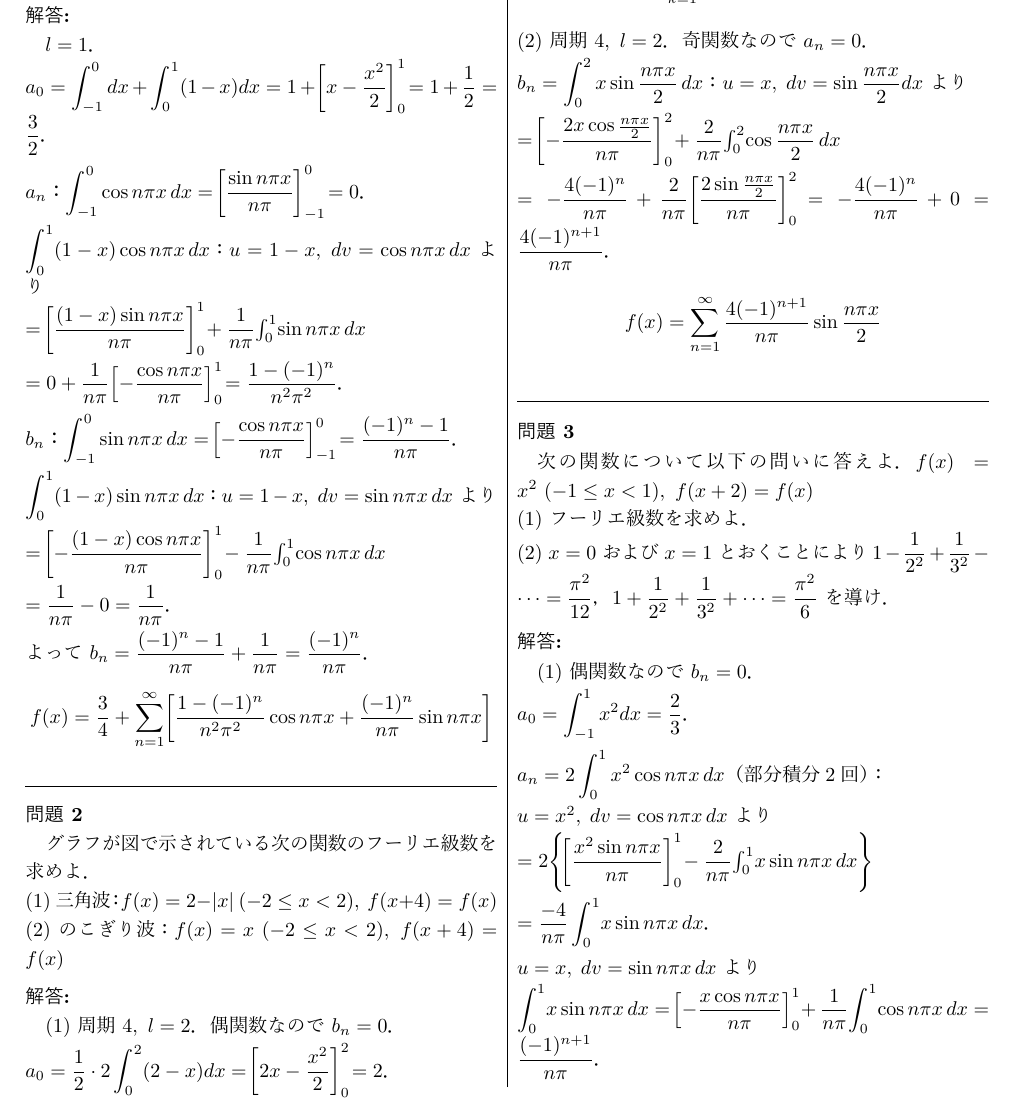
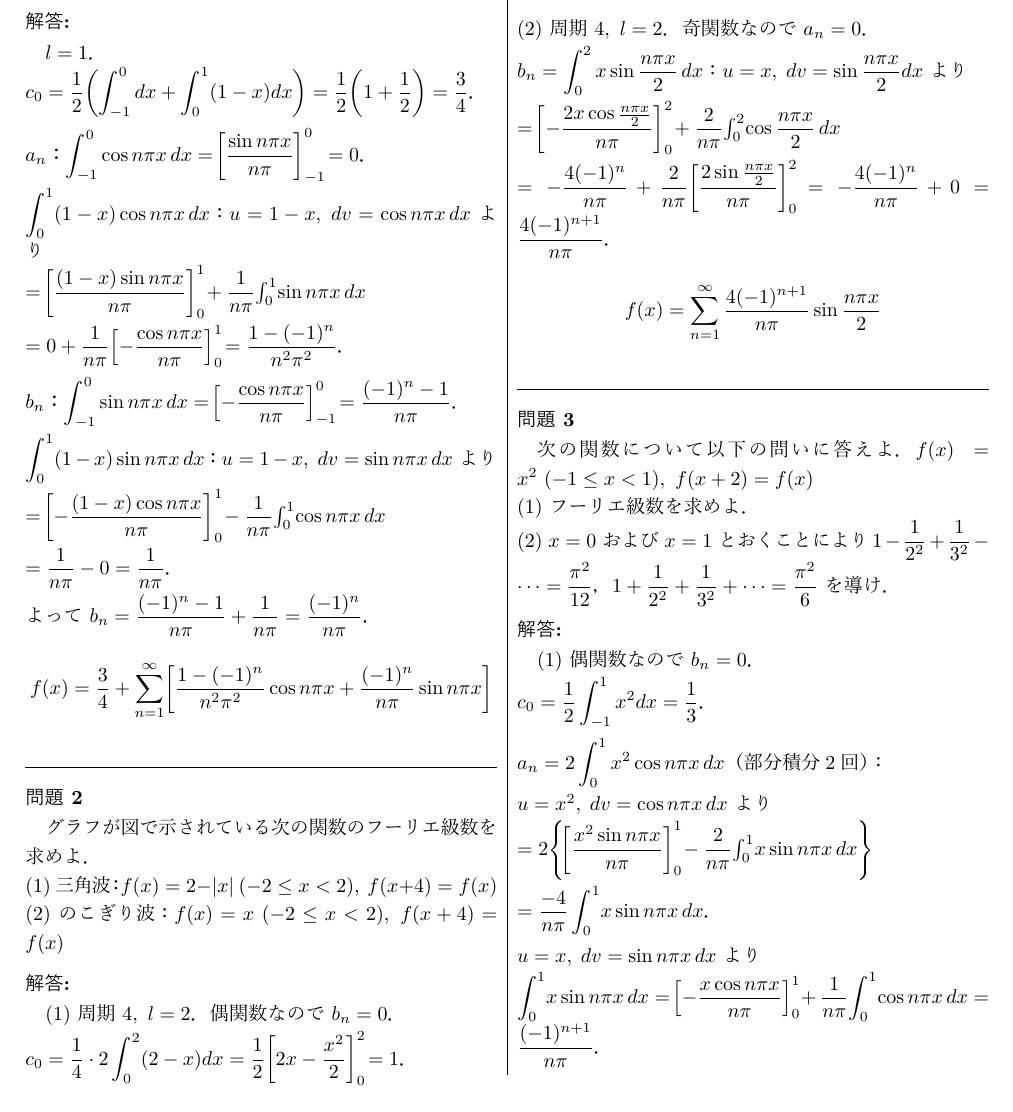
Before and after one commit to Inazumi35/applied-mathematics-2026, a LaTeX document (lecture/practice/practice_ch3_s1.tex): part of page 1 of 2, cut at the place of the change. The pictures show the PDF file lecture/practice/practice_ch3_s1.pdf that the author committed with the source.

Commit message:
fix practice_ch3_s1: use c0=(1/2l)integral notation instead of a0
Co-Authored-By: Claude Sonnet 4.6 <noreply@anthropic.com>

```diff
--- a/lecture/practice/practice_ch3_s1.tex
+++ b/lecture/practice/practice_ch3_s1.tex
@@ -22,8 +22,8 @@ $f(x) = \begin{cases} 1 & (-1 \leq x < 0) \\ 1-x & (0 \leq x < 1) \end{cases},\q
 }
 \kotae{
 $l=1$．\\[2pt]
-$a_0 = \displaystyle\int_{-1}^{0}dx + \int_{0}^{1}(1-x)dx
-  = 1 + \!\left[x-\dfrac{x^2}{2}\right]_0^1\! = 1+\dfrac{1}{2} = \dfrac{3}{2}$．\\[4pt]
+$c_0 = \dfrac{1}{2}\!\left(\displaystyle\int_{-1}^{0}dx + \int_{0}^{1}(1-x)dx\right)
+  = \dfrac{1}{2}\!\left(1+\dfrac{1}{2}\right) = \dfrac{3}{4}$．\\[4pt]
 \textbf{$a_n$：}
 $\displaystyle\int_{-1}^{0}\cos n\pi x\,dx
   = \!\left[\dfrac{\sin n\pi x}{n\pi}\right]_{-1}^{0}\! = 0$．\\[2pt]
@@ -52,8 +52,8 @@ $= \dfrac{1}{n\pi} - 0 = \dfrac{1}{n\pi}$．\\[2pt]
 }
 \kotae{
 (1) 周期 $4,\ l=2$．偶関数なので $b_n=0$．\\[2pt]
-$a_0 = \dfrac{1}{2}\cdot 2\displaystyle\int_0^2(2-x)dx
-  = \!\left[2x-\dfrac{x^2}{2}\right]_0^2\! = 2$．\\[4pt]
+$c_0 = \dfrac{1}{4}\cdot 2\displaystyle\int_0^2(2-x)dx
+  = \dfrac{1}{2}\!\left[2x-\dfrac{x^2}{2}\right]_0^2\! = 1$．\\[4pt]
 $a_n = \displaystyle\int_0^2(2-x)\cos\dfrac{n\pi x}{2}dx$：
 $u=2-x,\;dv=\cos\dfrac{n\pi x}{2}dx$ より\\[2pt]
 $= \!\left[\dfrac{2(2-x)\sin\frac{n\pi x}{2}}{n\pi}\right]_0^2\!
@@ -86,7 +86,7 @@ $1 + \dfrac{1}{2^2} + \dfrac{1}{3^2} + \cdots = \dfrac{\pi^2}{6}$ を導け．
 }
 \kotae{
 (1) 偶関数なので $b_n=0$．\\[2pt]
-$a_0 = \displaystyle\int_{-1}^{1}x^2dx = \dfrac{2}{3}$．\\[4pt]
+$c_0 = \dfrac{1}{2}\displaystyle\int_{-1}^{1}x^2dx = \dfrac{1}{3}$．\\[4pt]
 $a_n = 2\displaystyle\int_0^1 x^2\cos n\pi x\,dx$（部分積分2回）：\\[2pt]
 $u=x^2,\;dv=\cos n\pi x\,dx$ より\\[2pt]
 $= 2\!\left\{\!\left[\dfrac{x^2\sin n\pi x}{n\pi}\right]_0^1\!
```
Also changed, not shown: lecture/practice/practice_ch3_s1.pdf.
